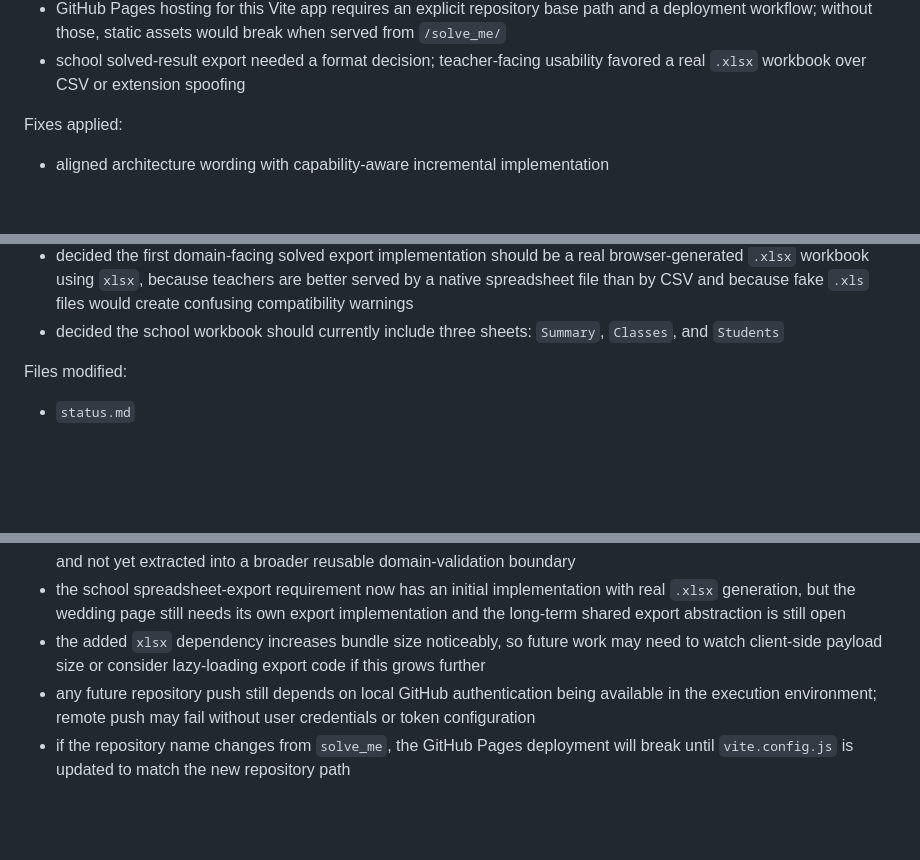
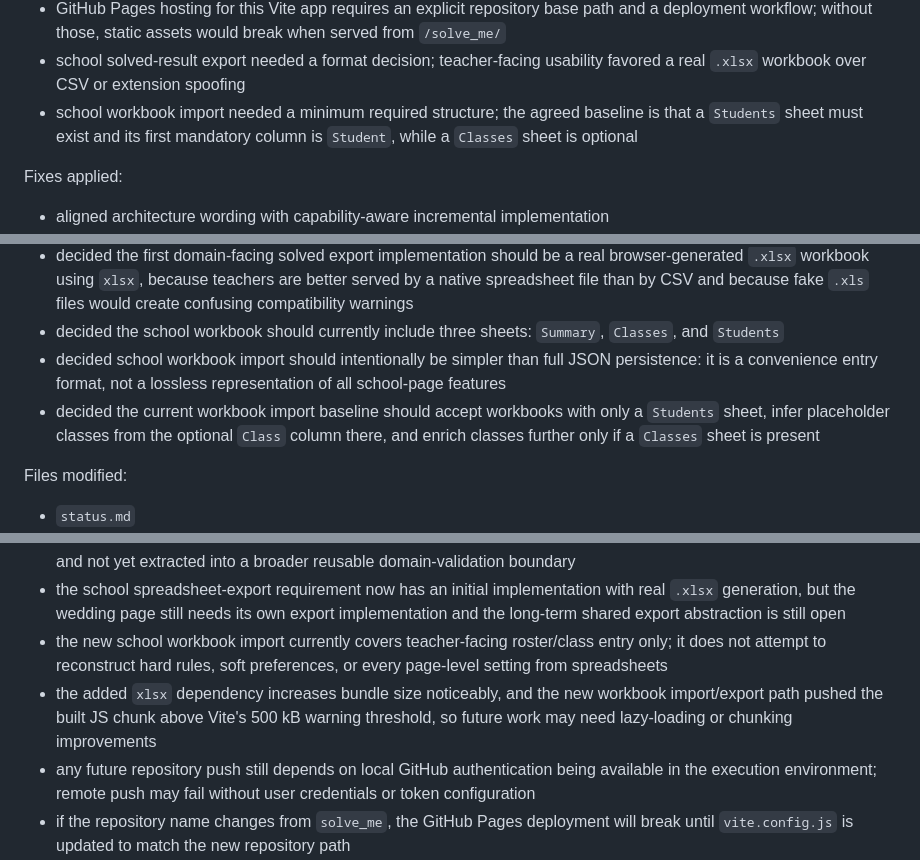
Before and after one commit to TristanFAURE/solve_me, a Markdown page: status.md, 3 parts joined by grey strips. Rendered like a GitHub page; blank space fills up the shorter version.

```diff
--- a/status.md
+++ b/status.md
@@ -525,6 +529,7 @@ Review findings:
 - the repository did not yet have a root open-source license file or a project README, which made distribution and onboarding less clear
 - GitHub Pages hosting for this Vite app requires an explicit repository base path and a deployment workflow; without those, static assets would break when served from `/solve_me/`
 - school solved-result export needed a format decision; teacher-facing usability favored a real `.xlsx` workbook over CSV or extension spoofing
+- school workbook import needed a minimum required structure; the agreed baseline is that a `Students` sheet must exist and its first mandatory column is `Student`, while a `Classes` sheet is optional
 
 Fixes applied:
 
@@ -573,6 +578,8 @@ Fixes applied:
 - decided GitHub Pages deployment should use the standard GitHub Actions Pages workflow and a fixed Vite `base` of `/solve_me/` because the site is served from a project repository rather than a user-site root
 - decided the first domain-facing solved export implementation should be a real browser-generated `.xlsx` workbook using `xlsx`, because teachers are better served by a native spreadsheet file than by CSV and because fake `.xls` files would create confusing compatibility warnings
 - decided the school workbook should currently include three sheets: `Summary`, `Classes`, and `Students`
+- decided school workbook import should intentionally be simpler than full JSON persistence: it is a convenience entry format, not a lossless representation of all school-page features
+- decided the current workbook import baseline should accept workbooks with only a `Students` sheet, infer placeholder classes from the optional `Class` column there, and enrich classes further only if a `Classes` sheet is present
 
 Files modified:
 
@@ -675,7 +683,8 @@ Open questions or risks:
 - teacher-linked soft preferences are still not converted into solver-consumed optimization signals; they remain visible and stored, but the first solver still warns that preferences are ignored
 - school-specific validation now covers several important authoring mistakes in school wording, but it is still page-local and not yet extracted into a broader reusable domain-validation boundary
 - the school spreadsheet-export requirement now has an initial implementation with real `.xlsx` generation, but the wedding page still needs its own export implementation and the long-term shared export abstraction is still open
-- the added `xlsx` dependency increases bundle size noticeably, so future work may need to watch client-side payload size or consider lazy-loading export code if this grows further
+- the new school workbook import currently covers teacher-facing roster/class entry only; it does not attempt to reconstruct hard rules, soft preferences, or every page-level setting from spreadsheets
+- the added `xlsx` dependency increases bundle size noticeably, and the new workbook import/export path pushed the built JS chunk above Vite's 500 kB warning threshold, so future work may need lazy-loading or chunking improvements
 - any future repository push still depends on local GitHub authentication being available in the execution environment; remote push may fail without user credentials or token configuration
 - if the repository name changes from `solve_me`, the GitHub Pages deployment will break until `vite.config.js` is updated to match the new repository path
 - GitHub Pages deployment also depends on the repository Pages setting being configured to use GitHub Actions as the source
```
Also changed, not shown: other parts of status.md (+13 -7 lines).
